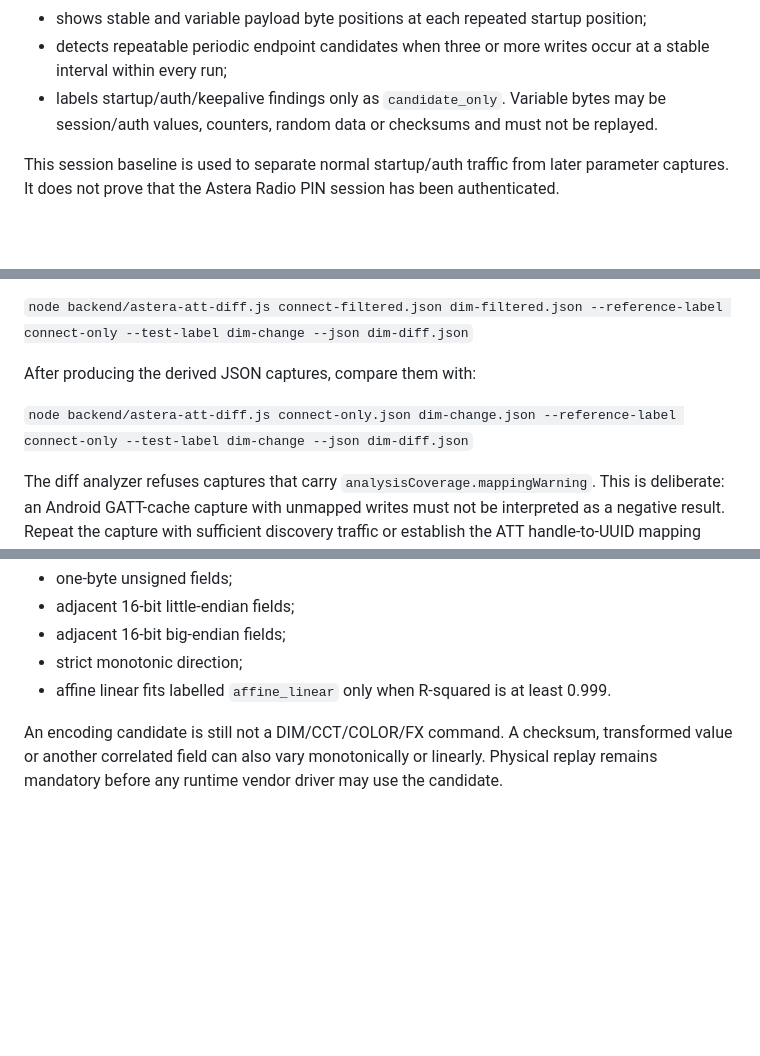
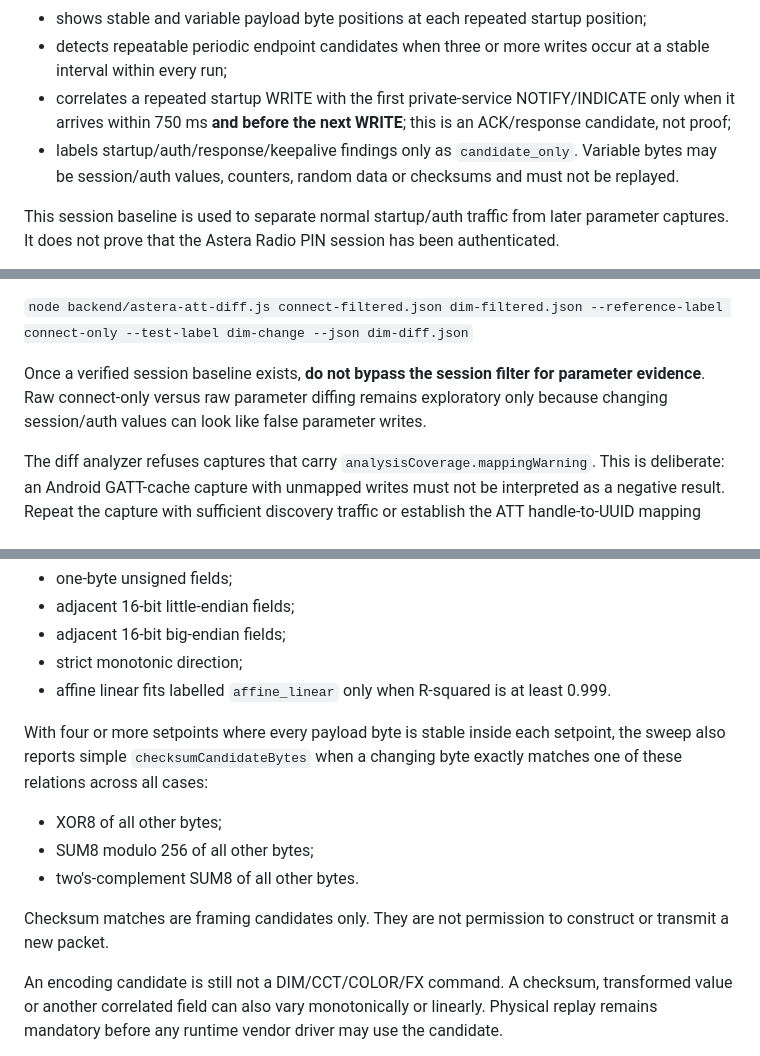
Before and after one commit to lucinematography/LightingAI, a Markdown page: CONTROL-HARDWARE-VALIDATION.md, 3 parts joined by grey strips. Rendered like a GitHub page; blank space fills up the shorter version.

Commit message:
Make filtered Astera evidence path canonical

```diff
--- a/CONTROL-HARDWARE-VALIDATION.md
+++ b/CONTROL-HARDWARE-VALIDATION.md
@@ -113,7 +113,8 @@ The connect-only session analyzer:
 - reports the common endpoint prefix shared across all runs;
 - shows stable and variable payload byte positions at each repeated startup position;
 - detects repeatable periodic endpoint candidates when three or more writes occur at a stable interval within every run;
-- labels startup/auth/keepalive findings only as `candidate_only`. Variable bytes may be session/auth values, counters, random data or checksums and must not be replayed.
+- correlates a repeated startup WRITE with the first private-service NOTIFY/INDICATE only when it arrives within 750 ms **and before the next WRITE**; this is an ACK/response candidate, not proof;
+- labels startup/auth/response/keepalive findings only as `candidate_only`. Variable bytes may be session/auth values, counters, random data or checksums and must not be replayed.
 
 This session baseline is used to separate normal startup/auth traffic from later parameter captures. It does not prove that the Astera Radio PIN session has been authenticated.
 
@@ -135,9 +136,7 @@ Use the filtered captures for the parameter comparison:
 
 `node backend/astera-att-diff.js connect-filtered.json dim-filtered.json --reference-label connect-only --test-label dim-change --json dim-diff.json`
 
-After producing the derived JSON captures, compare them with:
-
-`node backend/astera-att-diff.js connect-only.json dim-change.json --reference-label connect-only --test-label dim-change --json dim-diff.json`
+Once a verified session baseline exists, **do not bypass the session filter for parameter evidence**. Raw connect-only versus raw parameter diffing remains exploratory only because changing session/auth values can look like false parameter writes.
 
 The diff analyzer refuses captures that carry `analysisCoverage.mappingWarning`. This is deliberate: an Android GATT-cache capture with unmapped writes must not be interpreted as a negative result. Repeat the capture with sufficient discovery traffic or establish the ATT handle-to-UUID mapping before differential analysis.
 
@@ -194,6 +193,13 @@ With four or more distinct numeric setpoints the analyzer additionally emits con
 - adjacent 16-bit big-endian fields;
 - strict monotonic direction;
 - affine linear fits labelled `affine_linear` only when R-squared is at least 0.999.
+
+With four or more setpoints where every payload byte is stable inside each setpoint, the sweep also reports simple `checksumCandidateBytes` when a changing byte exactly matches one of these relations across all cases:
+- XOR8 of all other bytes;
+- SUM8 modulo 256 of all other bytes;
+- two's-complement SUM8 of all other bytes.
+
+Checksum matches are framing candidates only. They are not permission to construct or transmit a new packet.
 
 An encoding candidate is still not a DIM/CCT/COLOR/FX command. A checksum, transformed value or another correlated field can also vary monotonically or linearly. Physical replay remains mandatory before any runtime vendor driver may use the candidate.
 
```
